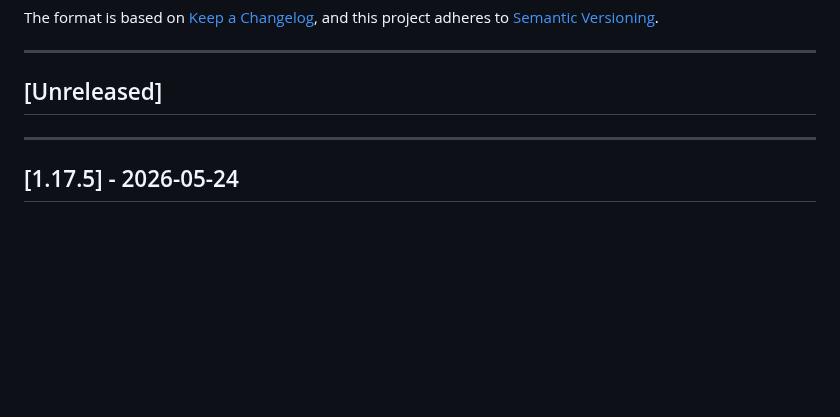
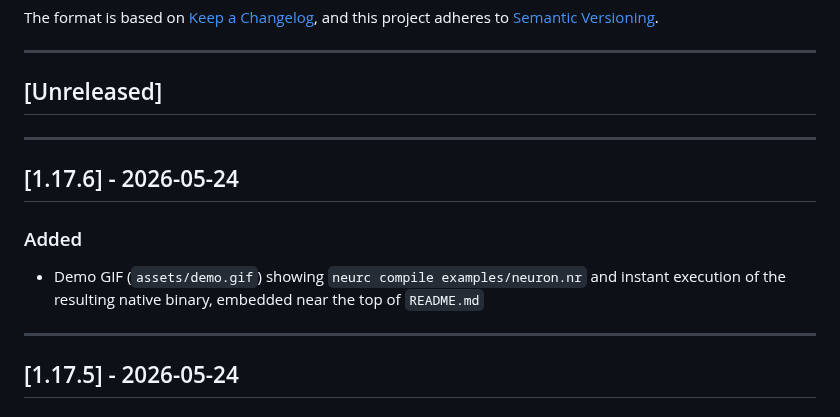
Before and after one commit to PanzerPeter/Neuro, a Markdown page: CHANGELOG.md, the part around the change. Rendered like a GitHub page; blank space fills up the shorter version.

Commit message:
gif animation in readme

```diff
--- a/CHANGELOG.md
+++ b/CHANGELOG.md
@@ -8,6 +8,13 @@ and this project adheres to [Semantic Versioning](https://semver.org/spec/v2.0.0
 ---
 
 ## [Unreleased]
+
+---
+
+## [1.17.6] - 2026-05-24
+
+### Added
+- Demo GIF (`assets/demo.gif`) showing `neurc compile examples/neuron.nr` and instant execution of the resulting native binary, embedded near the top of `README.md`
 
 ---
 
```
Also changed, not shown: README.md (+4 -0 lines), assets/demo.gif (added), 2 other files.
